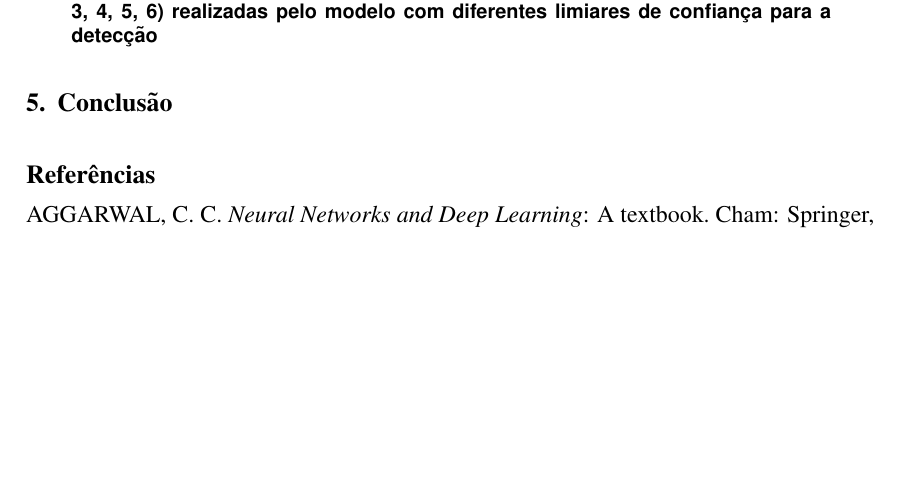
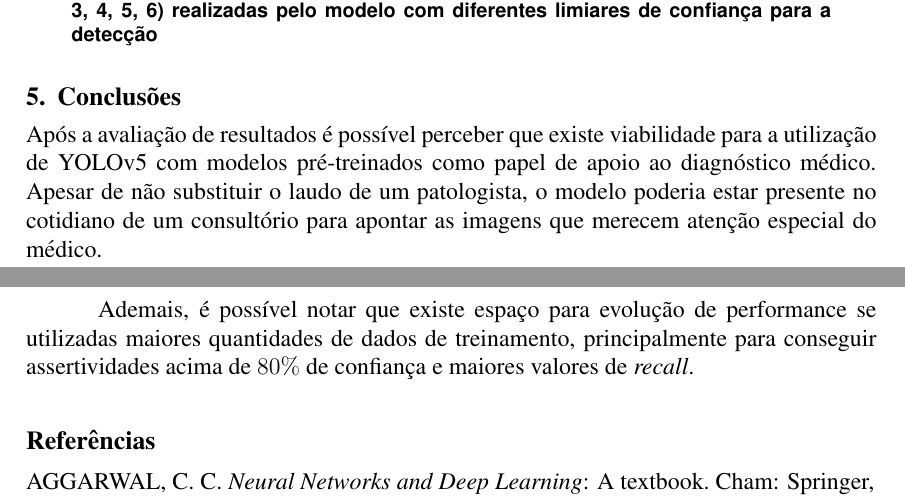
Before and after one commit to brenozuko/artigo_worktec, a LaTeX paper (main.tex): part of page 8 of 9 before the commit and two parts of pages 8 and 9 of 9 after it, the two joined at a grey line, cut so that both start at the same text, the shorter picture padded with empty space. Compiled offline with pdfLaTeX.

Commit message:
Finaliza TCC

```diff
--- a/main.tex
+++ b/main.tex
@@ -196,7 +196,11 @@ Como visto na Figura \ref{fig:confidence_threshold} o número de detecções se
 
 \FloatBarrier
 
-\section{Conclusão}
+\section{Conclusões}
+
+Após a avaliação de resultados é possível perceber que existe viabilidade para a utilização de YOLOv5 com modelos pré-treinados como papel de apoio ao diagnóstico médico. Apesar de não substituir o laudo de um patologista, o modelo poderia estar presente no cotidiano de um consultório para apontar as imagens que merecem atenção especial do médico.
+
+Ademais, é possível notar que existe espaço para evolução de performance se utilizadas maiores quantidades de dados de treinamento, principalmente para conseguir assertividades acima de $80\%$ de confiança e maiores valores de {\it recall}.
 
 \bibliographystyle{abnt}
 \bibliography{sbc-template}
```
Also changed, not shown: main.pdf, 1 other file.
